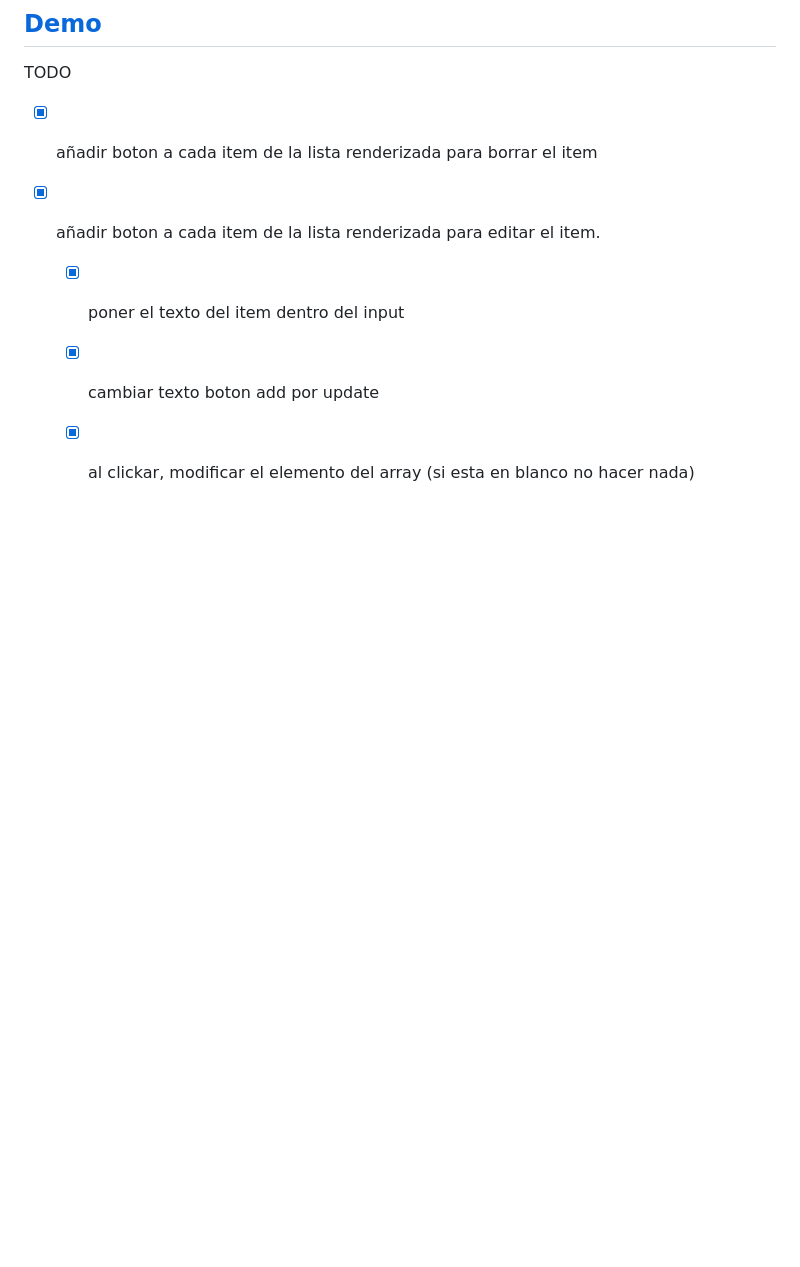
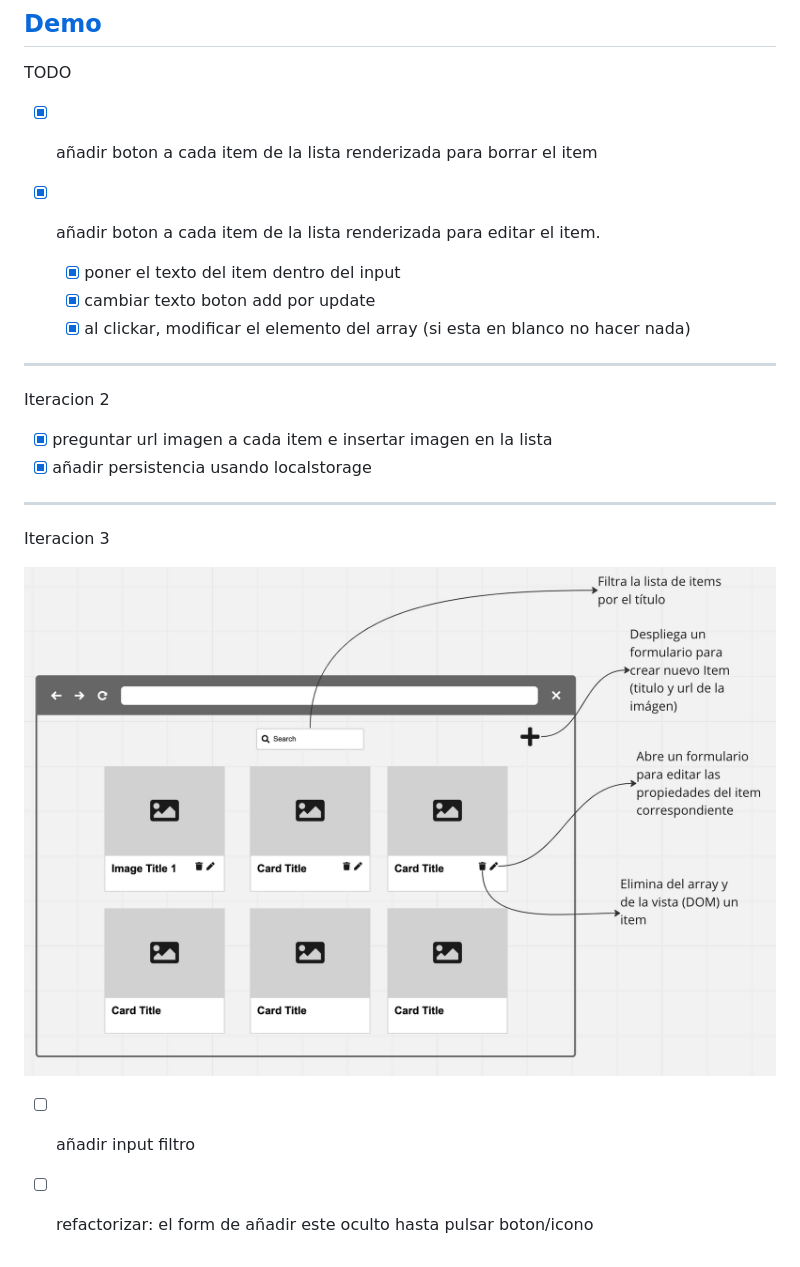
Before and after one commit to JaumeViBu/dreamOn-Crud, a Markdown page: readme.md, the part around the change. GitHub-like rendering; pictures changed too: img/readme-sketch01.png (added); blank space fills up the shorter version.

Commit message:
Expanded readme with iteration 3

```diff
--- a/readme.md
+++ b/readme.md
@@ -7,6 +7,23 @@ TODO
 - [x] añadir boton a cada item de la lista renderizada para borrar el item
 
 - [x] añadir boton a cada item de la lista renderizada para editar el item.
+
   - [x] poner el texto del item dentro del input
   - [x] cambiar texto boton add por update
   - [x] al clickar, modificar el elemento del array (si esta en blanco no hacer nada)
+
+---
+
+Iteracion 2
+
+- [x] preguntar url imagen a cada item e insertar imagen en la lista
+- [x] añadir persistencia usando localstorage
+
+---
+
+Iteracion 3
+
+![sketch de la aplicación](./img/readme-sketch01.png)
+
+- [ ] añadir input filtro
+- [ ] refactorizar: el form de añadir este oculto hasta pulsar boton/icono
```
